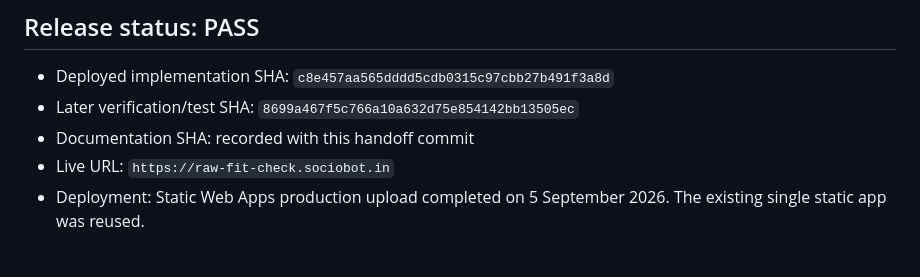
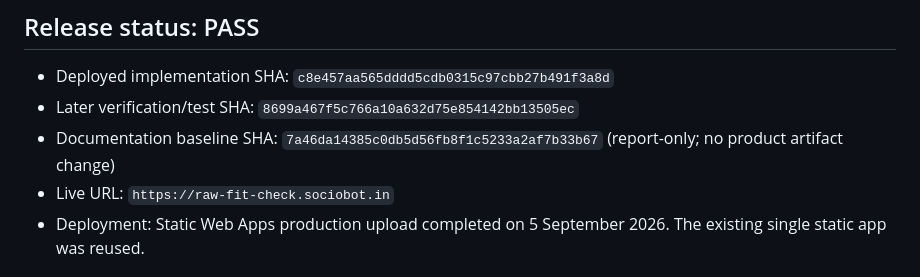
Before and after one commit to B-Divyesh/sf-raw-fit-check, a Markdown page: .factory/handoff.md, the part around the change. Drawn GitHub-style.

Commit message:
docs: identify release artifact baseline

```diff
--- a/.factory/handoff.md
+++ b/.factory/handoff.md
@@ -4,7 +4,7 @@
 
 - Deployed implementation SHA: `c8e457aa565dddd5cdb0315c97cbb27b491f3a8d`
 - Later verification/test SHA: `8699a467f5c766a10a632d75e854142bb13505ec`
-- Documentation SHA: recorded with this handoff commit
+- Documentation baseline SHA: `7a46da14385c0db5d56fb8f1c5233a2af7b33b67` (report-only; no product artifact change)
 - Live URL: `https://raw-fit-check.sociobot.in`
 - Deployment: Static Web Apps production upload completed on 5 September 2026. The existing single static app was reused.
 
```
